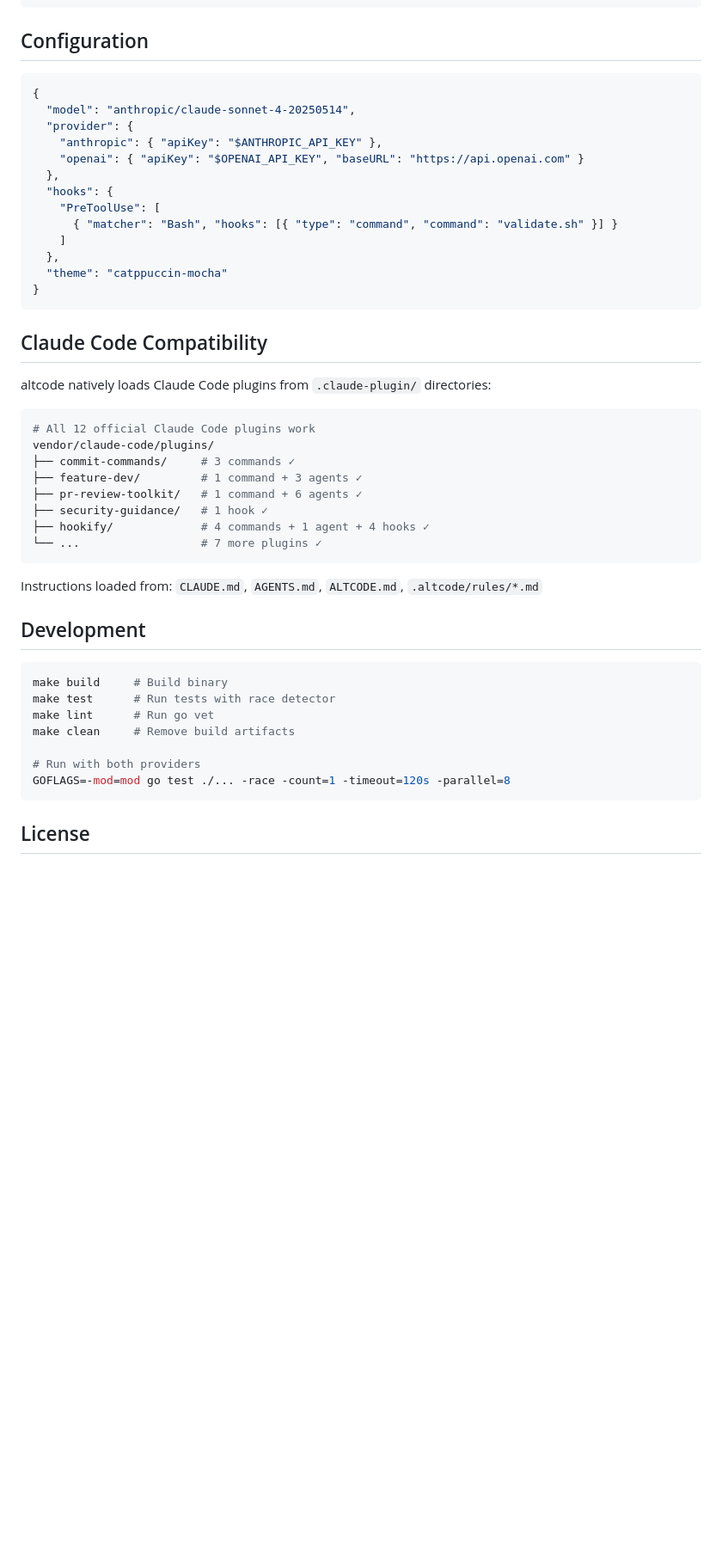
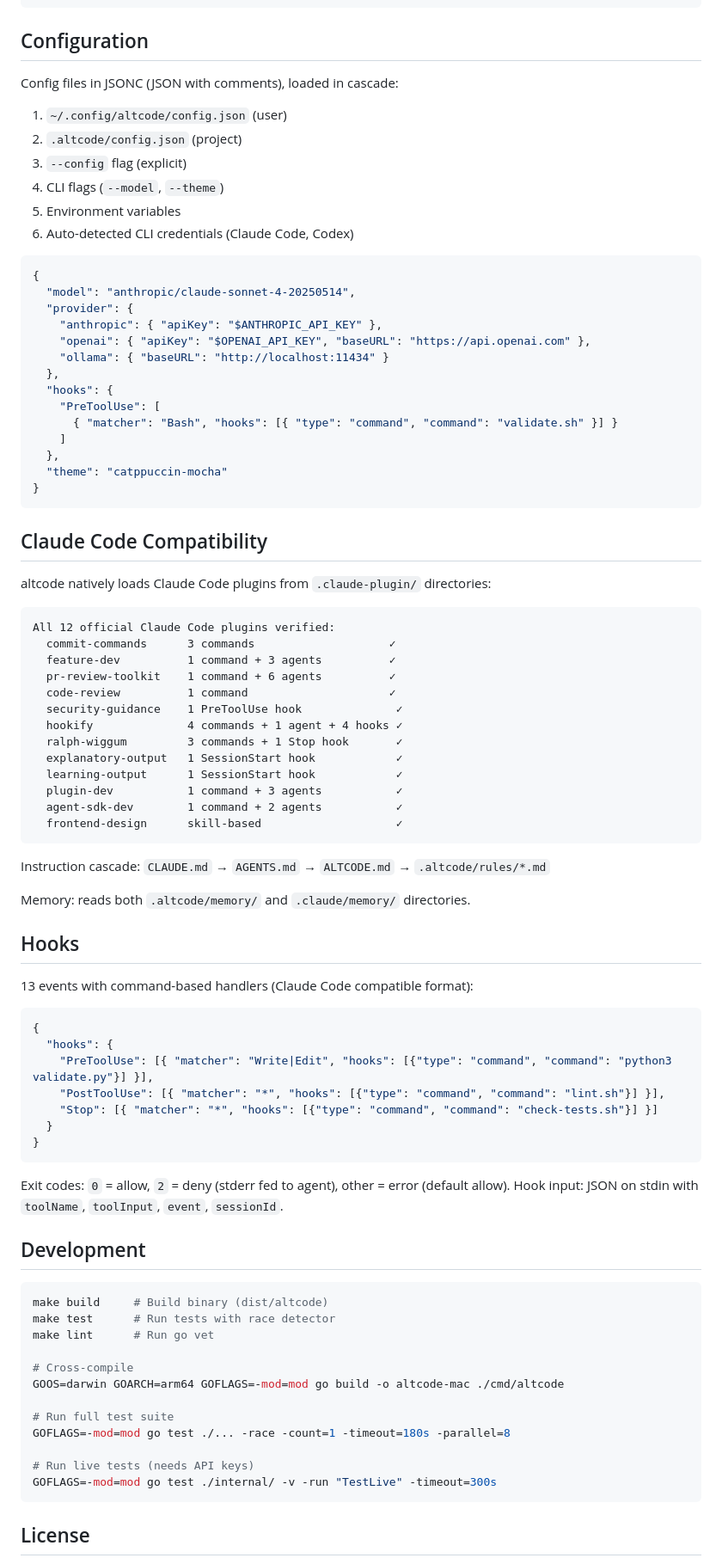
Before and after one commit to jiayaoqijia/altcode, a Markdown page: README.md, the part around one of its changes. Shown at 86% size. Drawn GitHub-style; blank space fills up the shorter version.

````diff
--- a/README.md
+++ b/README.md
@@ -132,13 +151,22 @@ internal/
 ```
 
 ## Configuration
+
+Config files in JSONC (JSON with comments), loaded in cascade:
+1. `~/.config/altcode/config.json` (user)
+2. `.altcode/config.json` (project)
+3. `--config` flag (explicit)
+4. CLI flags (`--model`, `--theme`)
+5. Environment variables
+6. Auto-detected CLI credentials (Claude Code, Codex)
 
 ```jsonc
 {
   "model": "anthropic/claude-sonnet-4-20250514",
   "provider": {
     "anthropic": { "apiKey": "$ANTHROPIC_API_KEY" },
-    "openai": { "apiKey": "$OPENAI_API_KEY", "baseURL": "https://api.openai.com" }
+    "openai": { "apiKey": "$OPENAI_API_KEY", "baseURL": "https://api.openai.com" },
+    "ollama": { "baseURL": "http://localhost:11434" }
   },
   "hooks": {
     "PreToolUse": [
@@ -153,29 +181,58 @@ internal/
 
 altcode natively loads Claude Code plugins from `.claude-plugin/` directories:
 
-```bash
-# All 12 official Claude Code plugins work
-vendor/claude-code/plugins/
-├── commit-commands/     # 3 commands ✓
-├── feature-dev/         # 1 command + 3 agents ✓
-├── pr-review-toolkit/   # 1 command + 6 agents ✓
-├── security-guidance/   # 1 hook ✓
-├── hookify/             # 4 commands + 1 agent + 4 hooks ✓
-└── ...                  # 7 more plugins ✓
+```
+All 12 official Claude Code plugins verified:
+  commit-commands      3 commands                    ✓
+  feature-dev          1 command + 3 agents          ✓
+  pr-review-toolkit    1 command + 6 agents          ✓
+  code-review          1 command                     ✓
+  security-guidance    1 PreToolUse hook              ✓
+  hookify              4 commands + 1 agent + 4 hooks ✓
+  ralph-wiggum         3 commands + 1 Stop hook       ✓
+  explanatory-output   1 SessionStart hook            ✓
+  learning-output      1 SessionStart hook            ✓
+  plugin-dev           1 command + 3 agents           ✓
+  agent-sdk-dev        1 command + 2 agents           ✓
+  frontend-design      skill-based                    ✓
 ```
 
-Instructions loaded from: `CLAUDE.md`, `AGENTS.md`, `ALTCODE.md`, `.altcode/rules/*.md`
+Instruction cascade: `CLAUDE.md` → `AGENTS.md` → `ALTCODE.md` → `.altcode/rules/*.md`
+
+Memory: reads both `.altcode/memory/` and `.claude/memory/` directories.
+
+## Hooks
+
+13 events with command-based handlers (Claude Code compatible format):
+
+```jsonc
+{
+  "hooks": {
+    "PreToolUse": [{ "matcher": "Write|Edit", "hooks": [{"type": "command", "command": "python3 validate.py"}] }],
+    "PostToolUse": [{ "matcher": "*", "hooks": [{"type": "command", "command": "lint.sh"}] }],
+    "Stop": [{ "matcher": "*", "hooks": [{"type": "command", "command": "check-tests.sh"}] }]
+  }
+}
+```
+
+Exit codes: `0` = allow, `2` = deny (stderr fed to agent), other = error (default allow).
+Hook input: JSON on stdin with `toolName`, `toolInput`, `event`, `sessionId`.
 
 ## Development
 
 ```bash
-make build     # Build binary
+make build     # Build binary (dist/altcode)
 make test      # Run tests with race detector
 make lint      # Run go vet
-make clean     # Remove build artifacts
 
-# Run with both providers
-GOFLAGS=-mod=mod go test ./... -race -count=1 -timeout=120s -parallel=8
+# Cross-compile
+GOOS=darwin GOARCH=arm64 GOFLAGS=-mod=mod go build -o altcode-mac ./cmd/altcode
+
+# Run full test suite
+GOFLAGS=-mod=mod go test ./... -race -count=1 -timeout=180s -parallel=8
+
+# Run live tests (needs API keys)
+GOFLAGS=-mod=mod go test ./internal/ -v -run "TestLive" -timeout=300s
 ```
 
 ## License
````
Also changed, not shown: other parts of README.md (+55 -36 lines).
